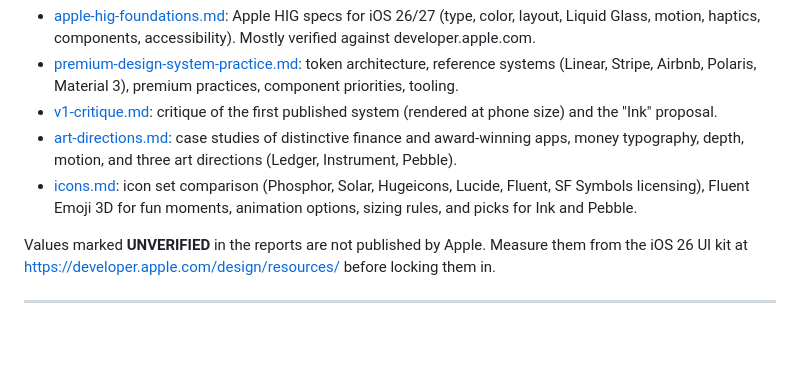
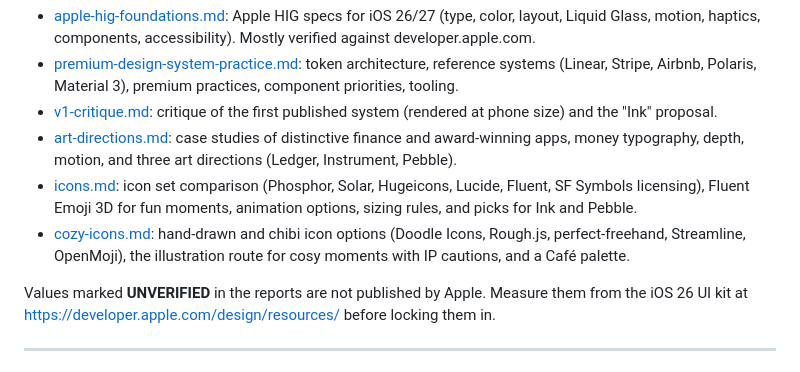
Before and after one commit to ludinhquan/DesignSystem, a Markdown page: docs/research/README.md, the part around the change. Drawn GitHub-style; blank space fills up the shorter version.

Commit message:
Add cosy hand-drawn icon research
Co-Authored-By: Claude Opus 5.5 <noreply@anthropic.com>
Claude-Session: https://claude.ai/code/session_017BLgyoyMxvWqhswub96biq

```diff
--- a/docs/research/README.md
+++ b/docs/research/README.md
@@ -8,6 +8,7 @@ This page is the senior-design read of two research reports. It turns them into
 - [v1-critique.md](v1-critique.md): critique of the first published system (rendered at phone size) and the "Ink" proposal.
 - [art-directions.md](art-directions.md): case studies of distinctive finance and award-winning apps, money typography, depth, motion, and three art directions (Ledger, Instrument, Pebble).
 - [icons.md](icons.md): icon set comparison (Phosphor, Solar, Hugeicons, Lucide, Fluent, SF Symbols licensing), Fluent Emoji 3D for fun moments, animation options, sizing rules, and picks for Ink and Pebble.
+- [cozy-icons.md](cozy-icons.md): hand-drawn and chibi icon options (Doodle Icons, Rough.js, perfect-freehand, Streamline, OpenMoji), the illustration route for cosy moments with IP cautions, and a Café palette.
 
 Values marked **UNVERIFIED** in the reports are not published by Apple. Measure them from the iOS 26 UI kit at https://developer.apple.com/design/resources/ before locking them in.
 
```
Also changed, not shown: docs/research/cozy-icons.md (added, +163 -0 lines).
